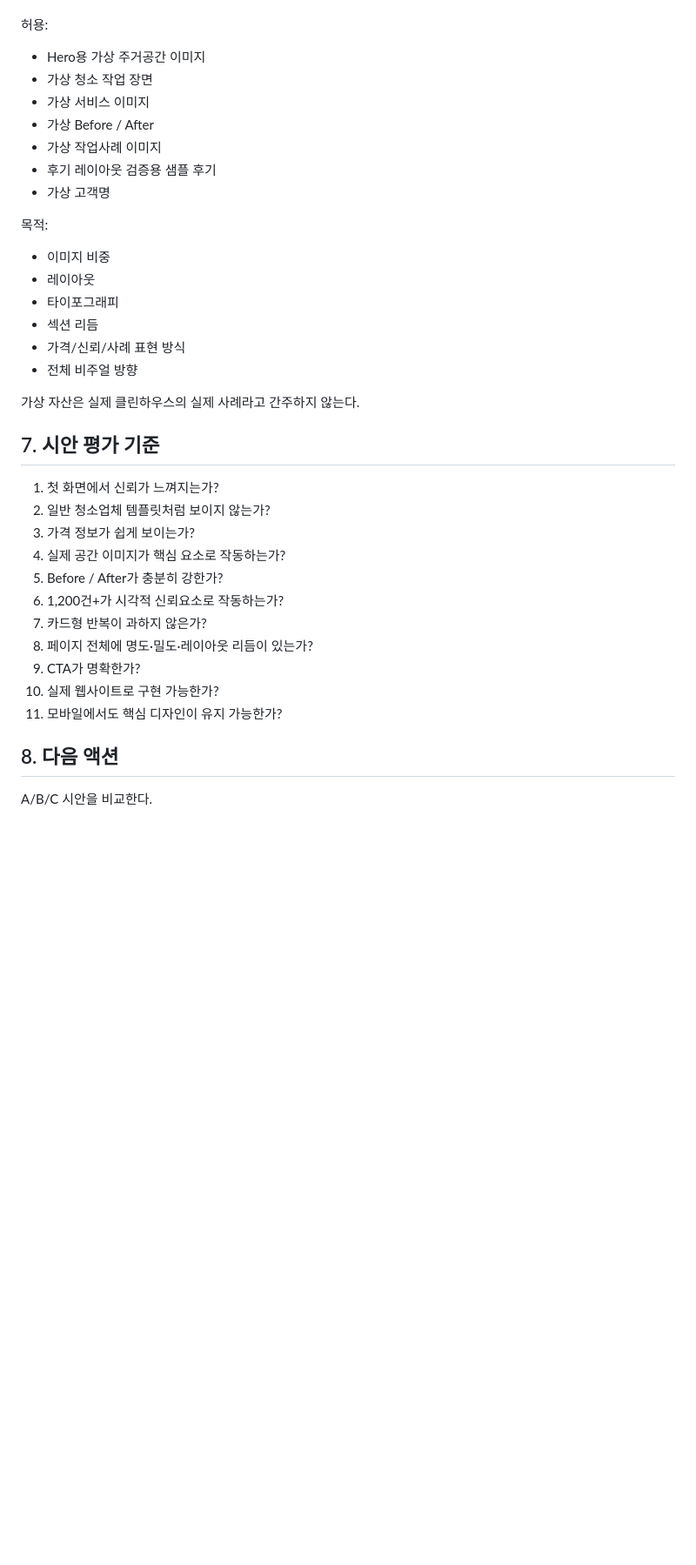
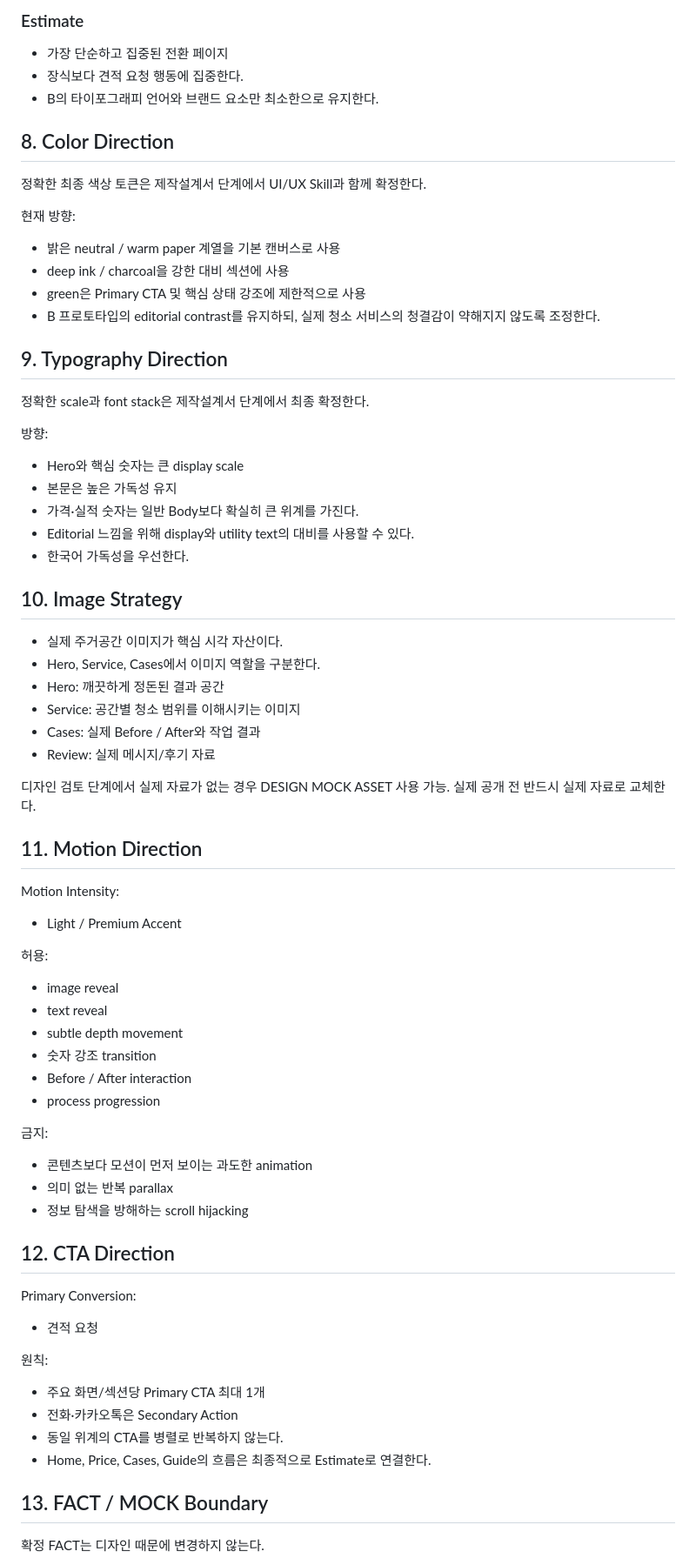
Before and after one commit to hansaeroy/system-test, a Markdown page: cleanhouse_project_context/03_DESIGN_DIRECTION.md, the part around one of its changes. Shown at 87% size. Drawn GitHub-style; blank space fills up the shorter version.

```diff
--- a/cleanhouse_project_context/03_DESIGN_DIRECTION.md
+++ b/cleanhouse_project_context/03_DESIGN_DIRECTION.md
@@ -66,36 +134,65 @@ Visual Character:
+### Estimate
+- 가장 단순하고 집중된 전환 페이지
+- 장식보다 견적 요청 행동에 집중한다.
+- B의 타이포그래피 언어와 브랜드 요소만 최소한으로 유지한다.
+
+## 8. Color Direction
+정확한 최종 색상 토큰은 제작설계서 단계에서 UI/UX Skill과 함께 확정한다.
+
+현재 방향:
+- 밝은 neutral / warm paper 계열을 기본 캔버스로 사용
+- deep ink / charcoal을 강한 대비 섹션에 사용
+- green은 Primary CTA 및 핵심 상태 강조에 제한적으로 사용
+- B 프로토타입의 editorial contrast를 유지하되, 실제 청소 서비스의 청결감이 약해지지 않도록 조정한다.
+
+## 9. Typography Direction
+정확한 scale과 font stack은 제작설계서 단계에서 최종 확정한다.
+
+방향:
+- Hero와 핵심 숫자는 큰 display scale
+- 본문은 높은 가독성 유지
+- 가격·실적 숫자는 일반 Body보다 확실히 큰 위계를 가진다.
+- Editorial 느낌을 위해 display와 utility text의 대비를 사용할 수 있다.
+- 한국어 가독성을 우선한다.
+
+## 10. Image Strategy
+- 실제 주거공간 이미지가 핵심 시각 자산이다.
+- Hero, Service, Cases에서 이미지 역할을 구분한다.
+- Hero: 깨끗하게 정돈된 결과 공간
+- Service: 공간별 청소 범위를 이해시키는 이미지
+- Cases: 실제 Before / After와 작업 결과
+- Review: 실제 메시지/후기 자료
+
+디자인 검토 단계에서 실제 자료가 없는 경우 DESIGN MOCK ASSET 사용 가능.
+실제 공개 전 반드시 실제 자료로 교체한다.
+
+## 11. Motion Direction
+Motion Intensity:
+- Light / Premium Accent
 
 허용:
-- Hero용 가상 주거공간 이미지
-- 가상 청소 작업 장면
-- 가상 서비스 이미지
-- 가상 Before / After
-- 가상 작업사례 이미지
-- 후기 레이아웃 검증용 샘플 후기
-- 가상 고객명
+- image reveal
+- text reveal
+- subtle depth movement
+- 숫자 강조 transition
+- Before / After interaction
+- process progression
 
-목적:
-- 이미지 비중
-- 레이아웃
-- 타이포그래피
-- 섹션 리듬
-- 가격/신뢰/사례 표현 방식
-- 전체 비주얼 방향
+금지:
+- 콘텐츠보다 모션이 먼저 보이는 과도한 animation
+- 의미 없는 반복 parallax
+- 정보 탐색을 방해하는 scroll hijacking
 
-가상 자산은 실제 클린하우스의 실제 사례라고 간주하지 않는다.
+## 12. CTA Direction
+Primary Conversion:
+- 견적 요청
 
-## 7. 시안 평가 기준
-1. 첫 화면에서 신뢰가 느껴지는가?
-2. 일반 청소업체 템플릿처럼 보이지 않는가?
-3. 가격 정보가 쉽게 보이는가?
-4. 실제 공간 이미지가 핵심 요소로 작동하는가?
-5. Before / After가 충분히 강한가?
-6. 1,200건+가 시각적 신뢰요소로 작동하는가?
-7. 카드형 반복이 과하지 않은가?
-8. 페이지 전체에 명도·밀도·레이아웃 리듬이 있는가?
-9. CTA가 명확한가?
-10. 실제 웹사이트로 구현 가능한가?
-11. 모바일에서도 핵심 디자인이 유지 가능한가?
+원칙:
+- 주요 화면/섹션당 Primary CTA 최대 1개
+- 전화·카카오톡은 Secondary Action
+- 동일 위계의 CTA를 병렬로 반복하지 않는다.
+- Home, Price, Cases, Guide의 흐름은 최종적으로 Estimate로 연결한다.
 
-## 8. 다음 액션
-A/B/C 시안을 비교한다.
+## 13. FACT / MOCK Boundary
+확정 FACT는 디자인 때문에 변경하지 않는다.
 
```
Also changed, not shown: other parts of cleanhouse_project_context/03_DESIGN_DIRECTION.md (+145 -58 lines).
